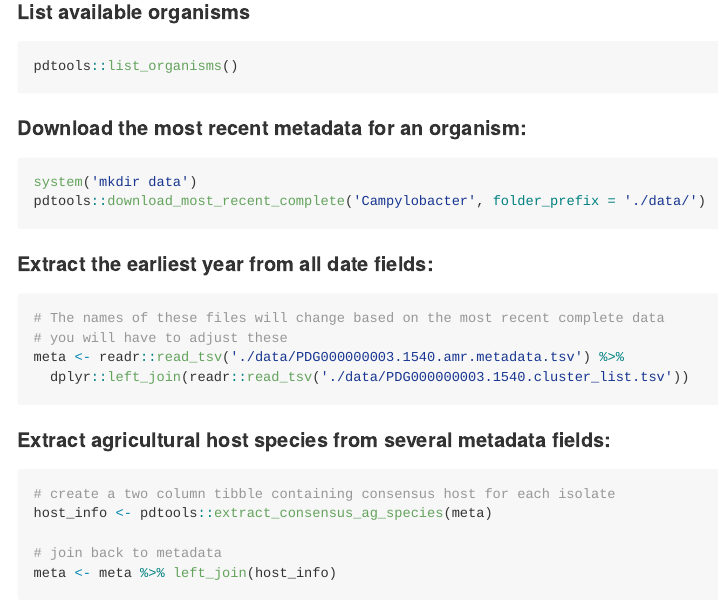
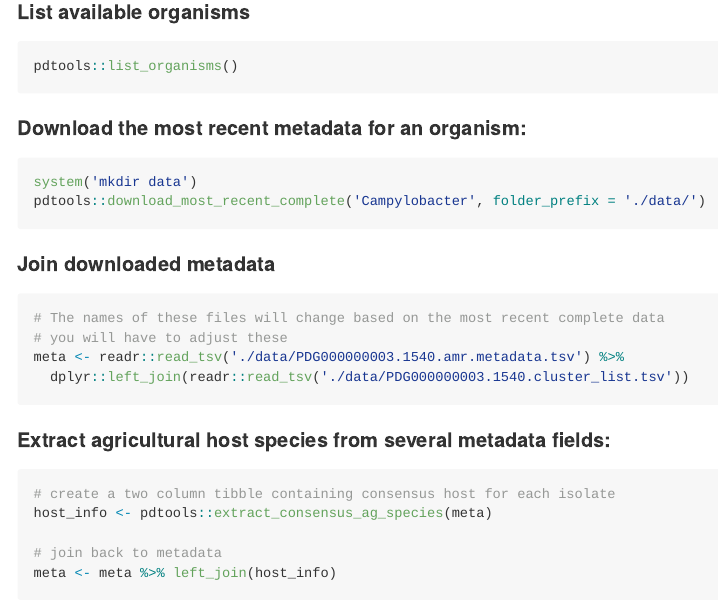
Before and after one commit to Jtrachsel/pdtools, an R Markdown document (README.Rmd): the page in a window 1100 px wide, from 580 px down. Rendered offline with R 4.5, knitr and Pandoc, with nearby package versions.

Commit message:
tweak readme, add @noRd to non-exported functions

````diff
--- a/README.Rmd
+++ b/README.Rmd
@@ -43,7 +43,7 @@ system('mkdir data')
 pdtools::download_most_recent_complete('Campylobacter', folder_prefix = './data/')
 ```
 
-#### Extract the earliest year from all date fields:
+#### Join downloaded metadata
 ```{r, eval=FALSE}
 # The names of these files will change based on the most recent complete data
 # you will have to adjust these
````
Also changed, not shown: R/download_tools.R (+1 -0 lines), R/metadata_clean.R (+1 -1 lines).
